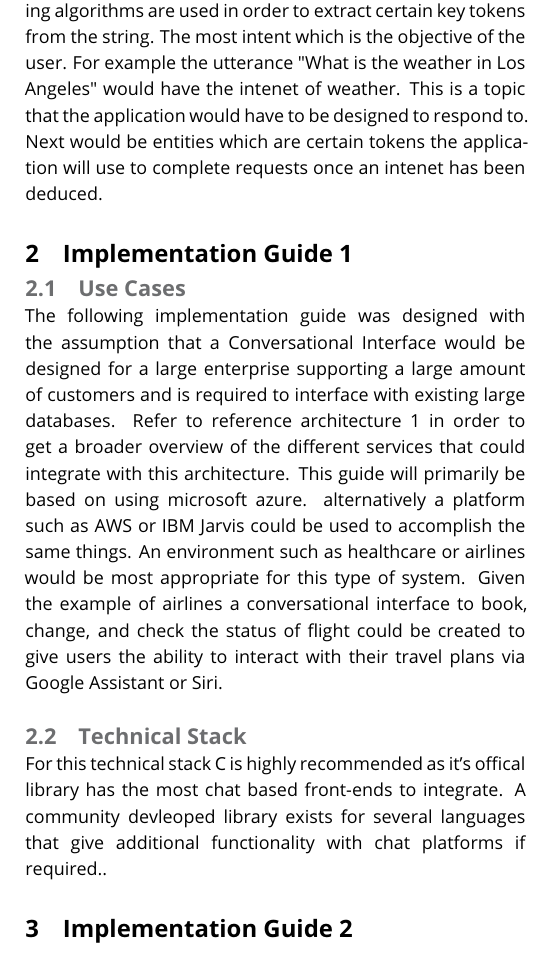
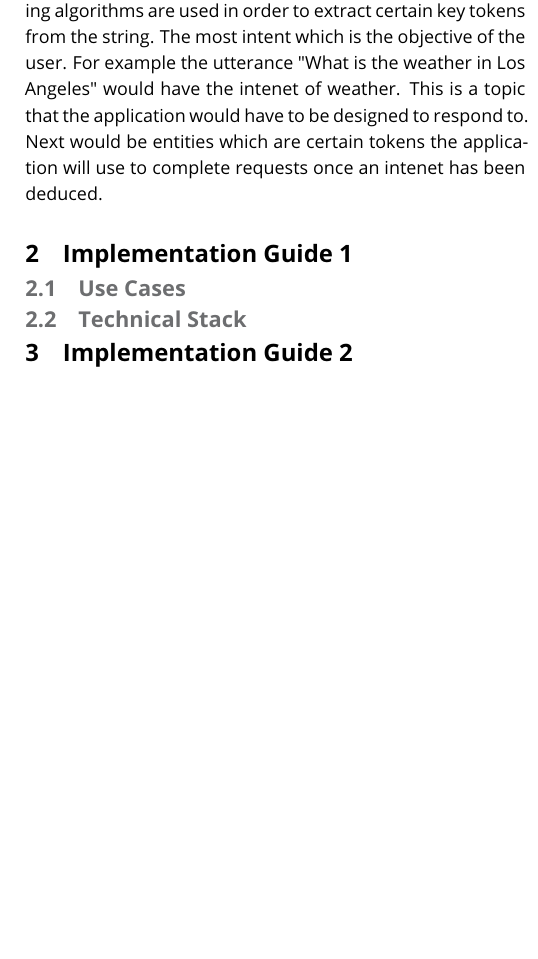
Before and after one commit to thehamop1/AdvSoftwareEngineeringProject, a LaTeX document (Paper/livecoms-template-softwareanalyses.tex): part of one column of page 2 of 4, cut so that both start at the same text, the shorter picture padded with empty space. Compiled offline with pdfLaTeX.

Commit message:
Removing Implementation 1

```diff
--- a/Paper/livecoms-template-softwareanalyses.tex
+++ b/Paper/livecoms-template-softwareanalyses.tex
@@ -106,16 +106,8 @@ has been deduced.
 
 \section{Implementation Guide 1}
 \subsection{Use Cases}
-The following implementation guide was designed with the assumption that a Conversational Interface would be designed for a large enterprise supporting
-a large amount of customers and is required to interface with existing large databases. Refer to reference architecture 1 in order to get a broader overview
-of the different services that could integrate with this architecture. This guide will primarily be based on using microsoft azure. alternatively a platform
-such as AWS or IBM Jarvis could be used to accomplish the same things. An environment such as healthcare or airlines would be most appropriate for this type
-of system. Given the example of airlines a conversational interface to book, change, and check the status of flight could be created to give users the ability
-to interact with their travel plans via Google Assistant or Siri.
 
 \subsection{Technical Stack}
-For this technical stack C# is highly recommended as it's offical library has the most chat based front-ends to integrate. A community devleoped library exists
-for several languages that give additional functionality with chat platforms if required..
 
 \section{Implementation Guide 2}
 
```
Also changed, not shown: Paper/livecoms-template-softwareanalyses.bbl (added), Paper/livecoms-template-softwareanalyses.pdf, Paper/livecoms-template-softwareanalyses.tex (89 more changed lines), 1 other file.
